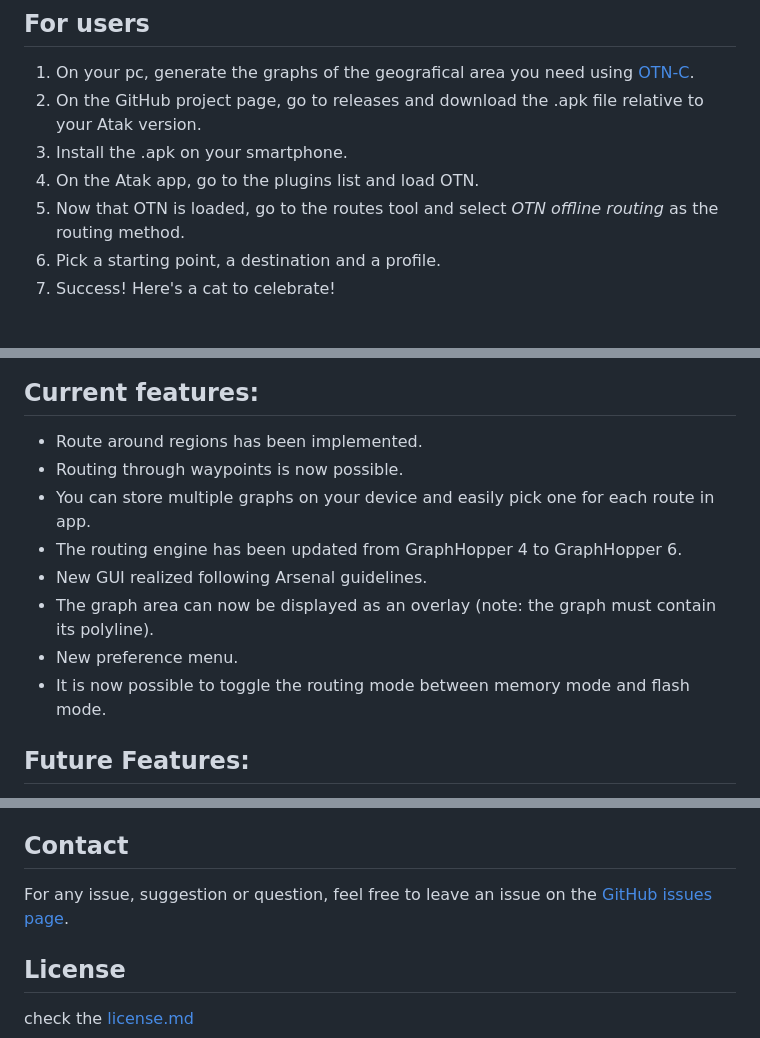
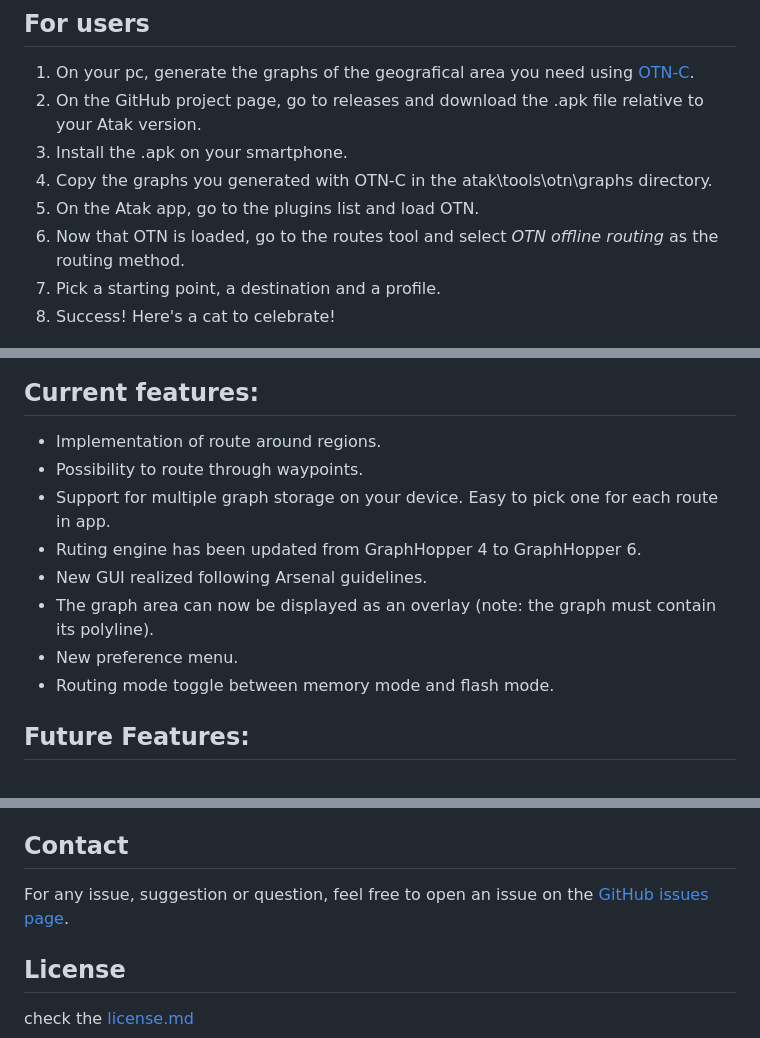
Before and after one commit to L-Belluomini/OTN, a Markdown page: README.md, 3 parts joined by grey strips. Rendered like a GitHub page.

```diff
--- a/README.md
+++ b/README.md
@@ -26,23 +26,24 @@ OTN can't directly generate a graph for the routing on the phone itself. For thi
 1. On your pc, generate the graphs of the geografical area you need using [OTN-C](https://github.com/L-Belluomini/OTN-companion).
 2. On the GitHub project page, go to releases and download the .apk file relative to your Atak version.
 3. Install the .apk on your smartphone.
-4. On the Atak app, go to the plugins list and load OTN.
-5. Now that OTN is loaded, go to the routes tool and select *OTN offline routing* as the routing method.
-6. Pick a starting point, a destination and a profile.
-7. Success! Here's a cat to celebrate!
+4. Copy the graphs you generated with OTN-C in the atak\tools\otn\graphs directory.
+5. On the Atak app, go to the plugins list and load OTN.
+6. Now that OTN is loaded, go to the routes tool and select *OTN offline routing* as the routing method.
+7. Pick a starting point, a destination and a profile.
+8. Success! Here's a cat to celebrate!
 
 ![image](https://github.com/L-Belluomini/OTN/blob/main/img/51ZjBEW%2BqNL._AC_SX466_.jpg)
 
 ## Current features:
 
-* Route around regions has been implemented.
-* Routing through waypoints is now possible.
-* You can store multiple graphs on your device and easily pick one for each route in app.
-* The routing engine has been updated from GraphHopper 4 to GraphHopper 6.
+* Implementation of route around regions.
+* Possibility to route through waypoints.
+* Support for multiple graph storage on your device. Easy to pick one for each route in app.
+* Ruting engine has been updated from GraphHopper 4 to GraphHopper 6.
 * New GUI realized following Arsenal guidelines.
 * The graph area can now be displayed as an overlay (note: the graph must contain its polyline).
 * New preference menu.
-* It is now possible to toggle the routing mode between memory mode and flash mode.
+* Routing mode toggle between memory mode and flash mode.
 
 ## Future Features:
 
@@ -73,7 +74,7 @@ The steps to compile repo are based on [this](https://www.ballantyne.online/deve
 
 ## Contact
 
-For any issue, suggestion or question, feel free to leave an issue on the [GitHub issues page](https://github.com/L-Belluomini/OTN/issues).
+For any issue, suggestion or question, feel free to open an issue on the [GitHub issues page](https://github.com/L-Belluomini/OTN/issues).
 
 ## License
 
```
Also changed, not shown: other parts of README.md (+1 -1 lines).
